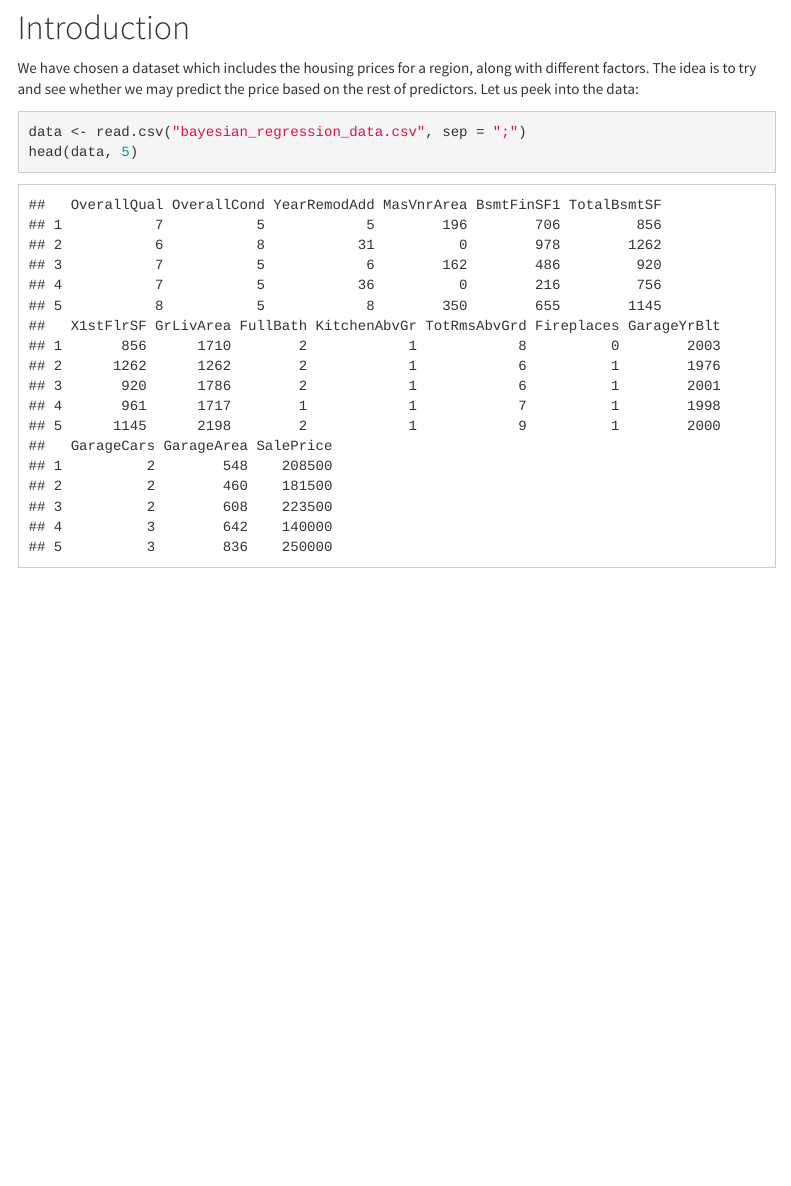
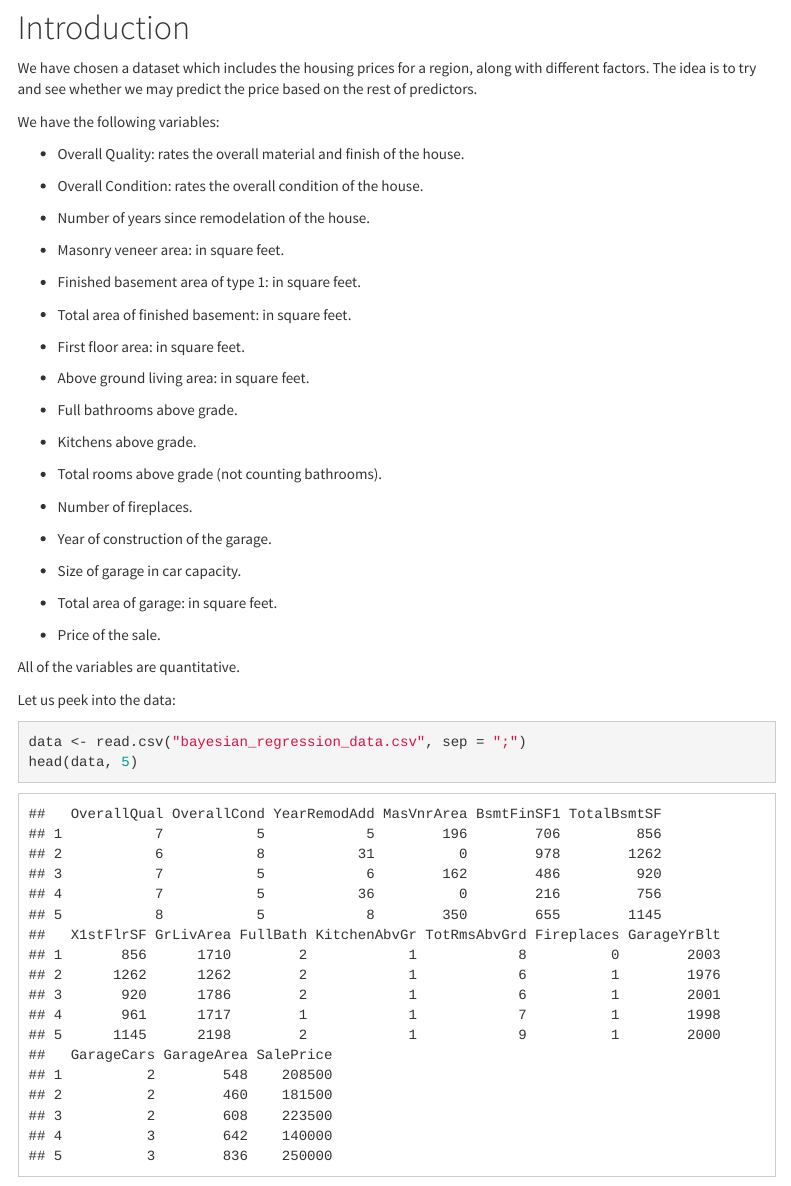
Before and after one commit to nachodieez/Bayesian-Learning, an R Markdown document (Assignment2/project.Rmd): the page in a window 1100 px wide, from 900 px down. Rendered offline with R 4.5, knitr and Pandoc, with nearby package versions; some code elsewhere in the file could not run offline; menus at the side of the page are left out.

Commit message:
Introducción hecha

````diff
--- a/Assignment2/project.Rmd
+++ b/Assignment2/project.Rmd
@@ -55,6 +55,43 @@ We have chosen a dataset which includes the housing prices for
 a region, along with different factors.
 The idea is to try and see whether we may predict the price based
 on the rest of predictors.
+
+We have the following variables:
+
+-   Overall Quality: rates the overall material and finish of the house.
+
+-   Overall Condition: rates the overall condition of the house.
+
+-   Number of years since remodelation of the house.
+
+-   Masonry veneer area: in square feet.
+
+-   Finished basement area of type 1: in square feet.
+
+-   Total area of finished basement: in square feet.
+
+-   First floor area: in square feet.
+
+-   Above ground living area: in square feet.
+
+-   Full bathrooms above grade.
+
+-   Kitchens above grade.
+
+-   Total rooms above grade (not counting bathrooms).
+
+-   Number of fireplaces.
+
+-   Year of construction of the garage.
+
+-   Size of garage in car capacity.
+
+-   Total area of garage: in square feet.
+
+-   Price of the sale.
+
+All of the variables are quantitative.
+
 Let us peek into the data:
 
 ```{r}
````
